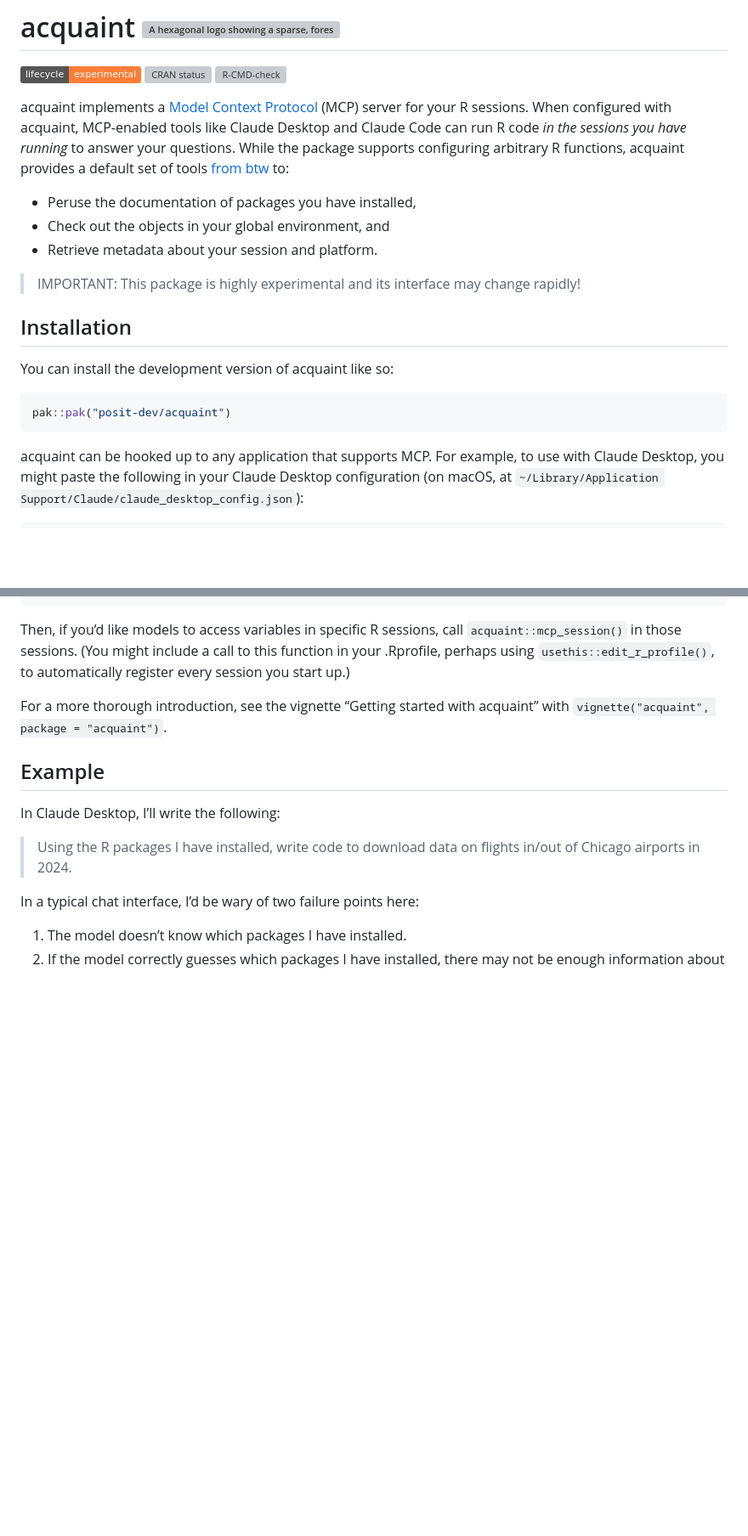
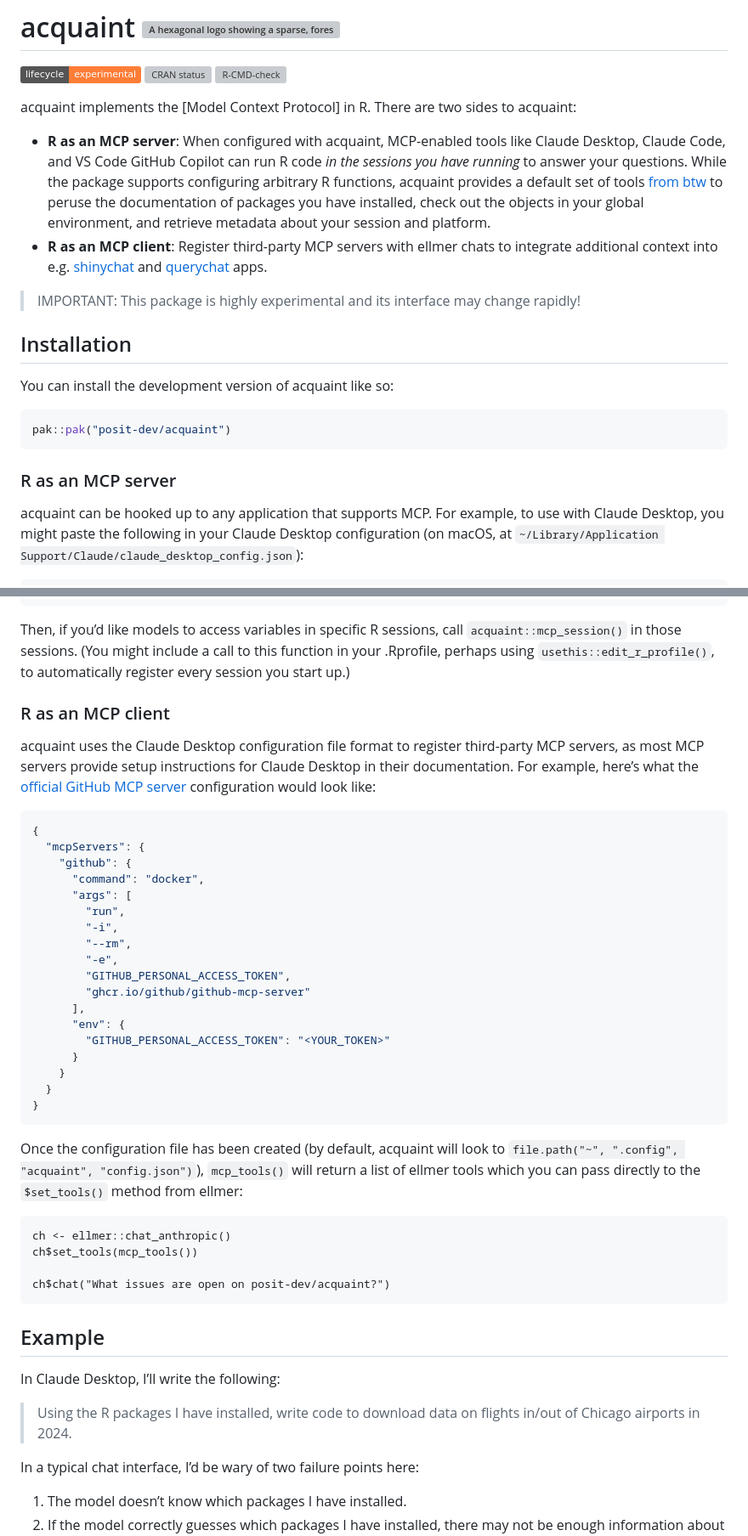
Before and after one commit to posit-dev/mcptools, a Markdown page: README.md, 2 parts joined by grey strips. Shown: that part at 85% size. GitHub-like rendering; badges without logos; blank space fills up the shorter version; grey boxes are pictures that could not be loaded.

Commit message:
re-build README

````diff
--- a/README.md
+++ b/README.md
@@ -12,17 +12,21 @@ status](https://www.r-pkg.org/badges/version/acquaint)](https://CRAN.R-project.o
 [![R-CMD-check](https://github.com/simonpcouch/acquaint/actions/workflows/R-CMD-check.yaml/badge.svg)](https://github.com/simonpcouch/acquaint/actions/workflows/R-CMD-check.yaml)
 <!-- badges: end -->
 
-acquaint implements a [Model Context
-Protocol](https://modelcontextprotocol.io/) (MCP) server for your R
-sessions. When configured with acquaint, MCP-enabled tools like Claude
-Desktop and Claude Code can run R code *in the sessions you have
-running* to answer your questions. While the package supports
-configuring arbitrary R functions, acquaint provides a default set of
-tools [from btw](https://posit-dev.github.io/btw/) to:
+acquaint implements the \[Model Context Protocol\] in R. There are two
+sides to acquaint:
 
-- Peruse the documentation of packages you have installed,
-- Check out the objects in your global environment, and
-- Retrieve metadata about your session and platform.
+- **R as an MCP server**: When configured with acquaint, MCP-enabled
+  tools like Claude Desktop, Claude Code, and VS Code GitHub Copilot can
+  run R code *in the sessions you have running* to answer your
+  questions. While the package supports configuring arbitrary R
+  functions, acquaint provides a default set of tools [from
+  btw](https://posit-dev.github.io/btw/) to peruse the documentation of
+  packages you have installed, check out the objects in your global
+  environment, and retrieve metadata about your session and platform.
+- **R as an MCP client**: Register third-party MCP servers with ellmer
+  chats to integrate additional context into
+  e.g. [shinychat](https://github.com/posit-dev/shinychat) and
+  [querychat](https://posit-dev.github.io/querychat/) apps.
 
 > IMPORTANT: This package is highly experimental and its interface may
 > change rapidly!
@@ -34,6 +38,8 @@ You can install the development version of acquaint like so:
 ``` r
 pak::pak("posit-dev/acquaint")
 ```
+
+### R as an MCP server
 
 acquaint can be hooked up to any application that supports MCP. For
 example, to use with Claude Desktop, you might paste the following in
@@ -63,8 +69,45 @@ call to this function in your .Rprofile, perhaps using
 `usethis::edit_r_profile()`, to automatically register every session you
 start up.)
 
-For a more thorough introduction, see the vignette “Getting started with
-acquaint” with `vignette("acquaint", package = "acquaint")`.
+### R as an MCP client
+
+acquaint uses the Claude Desktop configuration file format to register
+third-party MCP servers, as most MCP servers provide setup instructions
+for Claude Desktop in their documentation. For example, here’s what the
+[official GitHub MCP
+server](https://github.com/github/github-mcp-server) configuration would
+look like:
+
+``` json
+{
+  "mcpServers": {
+    "github": {
+      "command": "docker",
+      "args": [
+        "run",
+        "-i",
+        "--rm",
+        "-e",
+        "GITHUB_PERSONAL_ACCESS_TOKEN",
+        "ghcr.io/github/github-mcp-server"
+      ],
+      "env": {
+        "GITHUB_PERSONAL_ACCESS_TOKEN": "<YOUR_TOKEN>"
+      }
+    }
+  }
+}
+```
+
+Once the configuration file has been created (by default, acquaint will
+look to `file.path("~", ".config", "acquaint", "config.json")`),
+`mcp_tools()` will return a list of ellmer tools which you can pass
+directly to the `$set_tools()` method from ellmer:
+
+    ch <- ellmer::chat_anthropic()
+    ch$set_tools(mcp_tools())
+
+    ch$chat("What issues are open on posit-dev/acquaint?")
 
 ## Example
 
````
